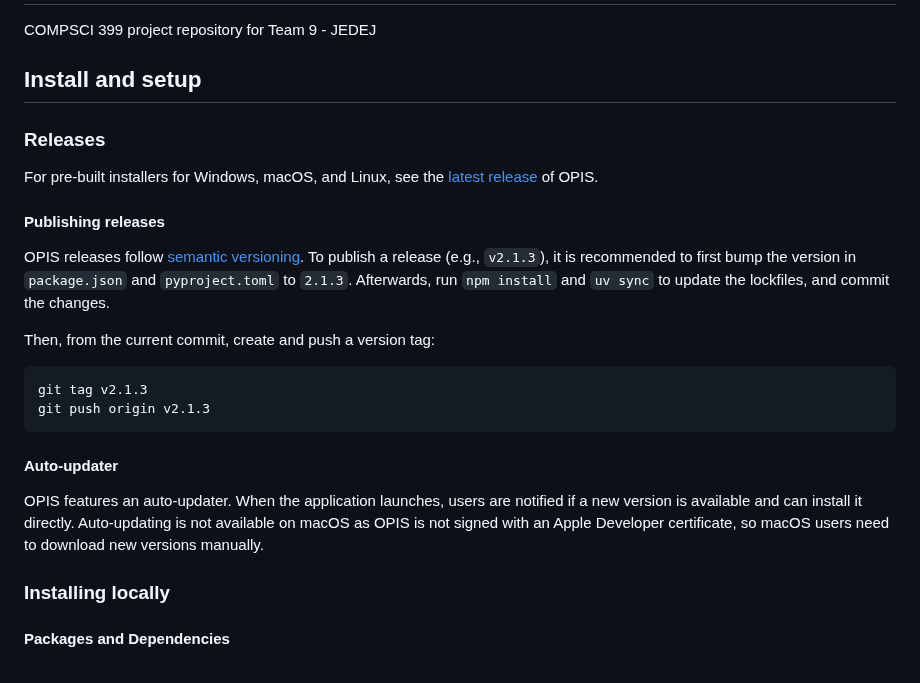
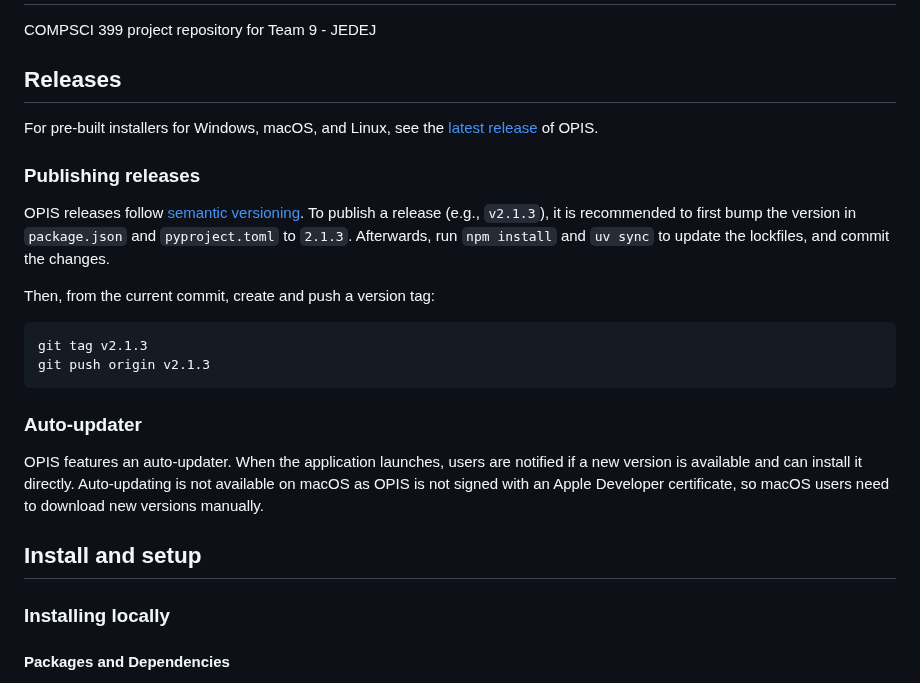
Before and after one commit to uoa-compsci399-s2-2026-anna/team-9-project, a Markdown page: README.md, the part around the change. Rendered like a GitHub page.

Commit message:
Move 'Releases' section outside of 'Install and setup'

````diff
--- a/README.md
+++ b/README.md
@@ -2,13 +2,11 @@
 
 COMPSCI 399 project repository for Team 9 - JEDEJ
 
-## Install and setup
-
-### Releases
+## Releases
 
 For pre-built installers for Windows, macOS, and Linux, see the [latest release](https://github.com/uoa-compsci399-s2-2026-anna/team-9-project/releases/latest) of OPIS.
 
-#### Publishing releases
+### Publishing releases
 
 OPIS releases follow [semantic versioning](https://semver.org/). To publish a release (e.g., `v2.1.3`), it is recommended to first bump the version in `package.json` and `pyproject.toml` to `2.1.3`. Afterwards, run `npm install` and `uv sync` to update the lockfiles, and commit the changes.
 
@@ -19,9 +17,11 @@ git tag v2.1.3
 git push origin v2.1.3
 ```
 
-#### Auto-updater
+### Auto-updater
 
 OPIS features an auto-updater. When the application launches, users are notified if a new version is available and can install it directly. Auto-updating is not available on macOS as OPIS is not signed with an Apple Developer certificate, so macOS users need to download new versions manually.
+
+## Install and setup
 
 ### Installing locally
 
````
